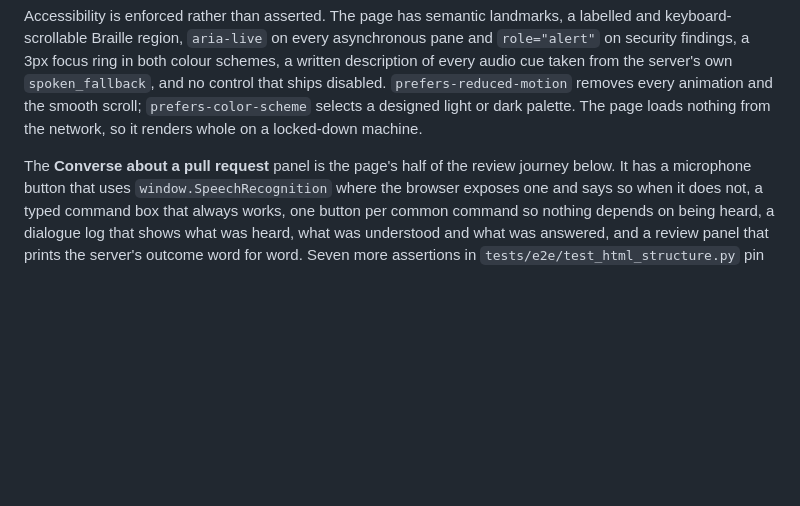
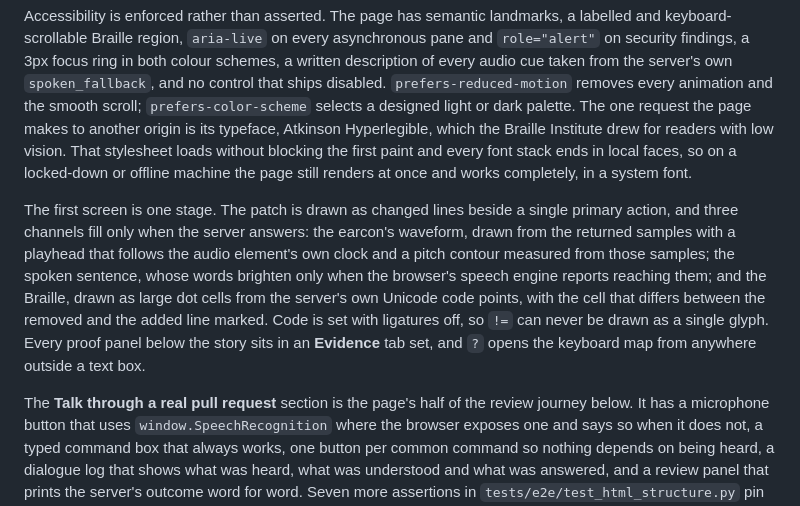
Before and after one commit to upgradedev/volcan_amazon, a Markdown page: README.md, the part around one of its changes. GitHub-like rendering; blank space fills up the shorter version.

Commit message:
docs: lead the README with the redesigned first screen
The README now opens with the one sentence and two unedited captures: the
first viewport as the UX harness measured it, and the same stage after one
real press against a local server, engine and fallback reason included.
The companion-page section says what changed and corrects the old claim
that the page makes no network request: the typeface is the one request,
and it never blocks the first paint. The testbook points at the new
locations of the connection banner and the governed-action panel.

Co-Authored-By: Claude Opus 5.5 <noreply@anthropic.com>

```diff
--- a/README.md
+++ b/README.md
@@ -537,10 +543,23 @@ and keyboard-scrollable Braille region, `aria-live` on every asynchronous pane a
 `role="alert"` on security findings, a 3px focus ring in both colour schemes, a written
 description of every audio cue taken from the server's own `spoken_fallback`, and no control
 that ships disabled. `prefers-reduced-motion` removes every animation and the smooth scroll;
-`prefers-color-scheme` selects a designed light or dark palette. The page loads nothing from
-the network, so it renders whole on a locked-down machine.
+`prefers-color-scheme` selects a designed light or dark palette. The one request the page
+makes to another origin is its typeface, Atkinson Hyperlegible, which the Braille Institute
+drew for readers with low vision. That stylesheet loads without blocking the first paint and
+every font stack ends in local faces, so on a locked-down or offline machine the page still
+renders at once and works completely, in a system font.
 
-The **Converse about a pull request** panel is the page's half of the review journey below.
+The first screen is one stage. The patch is drawn as changed lines beside a single primary
+action, and three channels fill only when the server answers: the earcon's waveform, drawn
+from the returned samples with a playhead that follows the audio element's own clock and a
+pitch contour measured from those samples; the spoken sentence, whose words brighten only
+when the browser's speech engine reports reaching them; and the Braille, drawn as large dot
+cells from the server's own Unicode code points, with the cell that differs between the
+removed and the added line marked. Code is set with ligatures off, so `!=` can never be drawn
+as a single glyph. Every proof panel below the story sits in an **Evidence** tab set, and `?`
+opens the keyboard map from anywhere outside a text box.
+
+The **Talk through a real pull request** section is the page's half of the review journey below.
 It has a microphone button that uses `window.SpeechRecognition` where the browser exposes one
 and says so when it does not, a typed command box that always works, one button per common
 command so nothing depends on being heard, a dialogue log that shows what was heard, what was
```
Also changed, not shown: other parts of README.md (+7 -1 lines), docs/UAT_TESTBOOK.md (+4 -3 lines), docs/assets/volcan-after-one-press.png (added), docs/assets/volcan-first-viewport.png (added).
